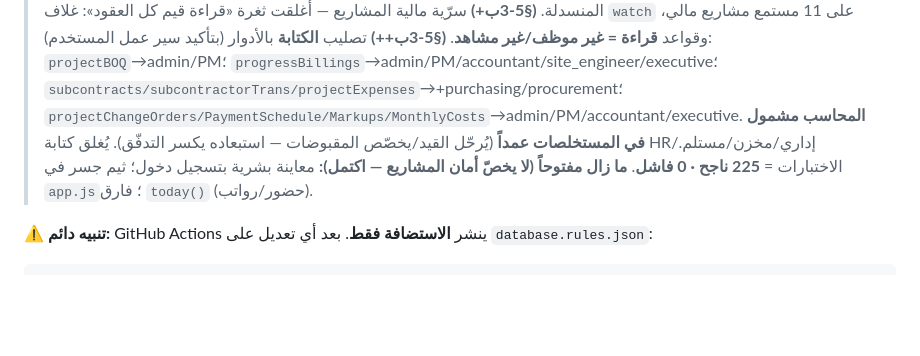
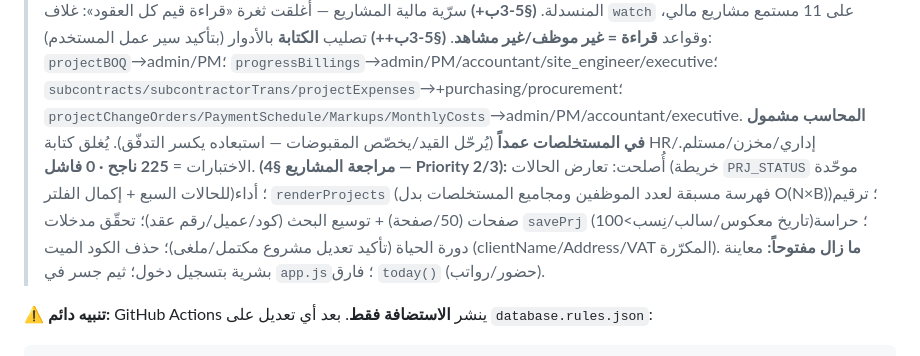
Before and after one commit to owissaber83/employees, a Markdown page: HANDOFF.md, the part around the change. GitHub-like rendering; blank space fills up the shorter version.

Commit message:
توثيق: HANDOFF — إصلاح Priority 2/3 لقسم المشاريع (حالات/أداء/تحقّق/بحث/ترقيم)
Co-Authored-By: Claude Opus 4.8 <noreply@anthropic.com>

````diff
--- a/HANDOFF.md
+++ b/HANDOFF.md
@@ -17,7 +17,8 @@
 > **🆕 تحديث جلسة 2026-08-09 (متابعة الـ handoff):** نُفِّذت ونُشِرت بنود Priority 1:
 > **(§5-1)** نشر قواعد القوى العاملة (فُكّ حظر الإنتاج). **(§5-3أ)** إصلاح ازدواج خصم الدفعة المقدمة — حُذف طرح `advanceAmount` من صافي المستخلص (27084)، وبند «استرداد الدفعة» في القيد صار المتبقّي الموازِن (`cur+vat−net−ret−oth`) فيبقى القيد متوازناً للمستخلصات القديمة والجديدة، وأُخفي حقل «دفعة مقدمة %». **(§5-3ب)** قاعدة أمان `projects` (كتابة/حذف لـ admin/project_manager/executive_director فقط؛ القراءة تبقى للأعضاء — سرّية قيمة العقد follow-up) + حرّاس `savePrj`/`delPrj`. **(§5-3ج)** حذف ناعم: `delPrj` يؤرشف (`archived:true`) بدل الحذف الصلب + `restoreProject` + تبديل «المؤرشفة» في `renderProjects` + استثناؤها من القوائم المنسدلة.
 > **(§5-3ب+)** سرّية مالية المشاريع — أُغلقت ثغرة «قراءة قيم كل العقود»: غلاف `watch` على 11 مستمع مشاريع مالي، وقواعد **قراءة = غير موظف/غير مشاهد**. **(§5-3ب++)** تصليب **الكتابة** بالأدوار (بتأكيد سير عمل المستخدم): `projectBOQ`→admin/PM؛ `progressBillings`→admin/PM/accountant/site_engineer/executive؛ `subcontracts/subcontractorTrans/projectExpenses`→+purchasing/procurement؛ `projectChangeOrders/PaymentSchedule/Markups/MonthlyCosts`→admin/PM/accountant/executive. **المحاسب مشمول في المستخلصات عمداً** (يُرحّل القيد/يخصّص المقبوضات — استبعاده يكسر التدفّق). يُغلق كتابة HR/إداري/مخزن/مستلم. الاختبارات = **225 ناجح · 0 فاشل**.
-> **ما زال مفتوحاً (لا يخصّ أمان المشاريع — اكتمل):** معاينة بشرية بتسجيل دخول؛ ثيم جسر في `app.js`؛ فارق `today()` (حضور/رواتب).
+> **(مراجعة المشاريع §4 — Priority 2/3):** أُصلحت: تعارض الحالات (خريطة `PRJ_STATUS` موحّدة للحالات السبع + إكمال الفلتر)؛ أداء `renderProjects` (فهرسة مسبقة لعدد الموظفين ومجاميع المستخلصات بدل O(N×B))؛ ترقيم صفحات (50/صفحة) + توسيع البحث (كود/عميل/رقم عقد)؛ تحقّق مدخلات `savePrj` (تاريخ معكوس/سالب/نِسب>100)؛ حراسة دورة الحياة (تأكيد تعديل مشروع مكتمل/ملغى)؛ حذف الكود الميت (clientName/Address/VAT المكرّرة).
+> **ما زال مفتوحاً:** معاينة بشرية بتسجيل دخول؛ ثيم جسر في `app.js`؛ فارق `today()` (حضور/رواتب).
 
 **⚠️ تنبيه دائم:** GitHub Actions ينشر **الاستضافة فقط**. بعد أي تعديل على `database.rules.json`:
 ```bash
````
